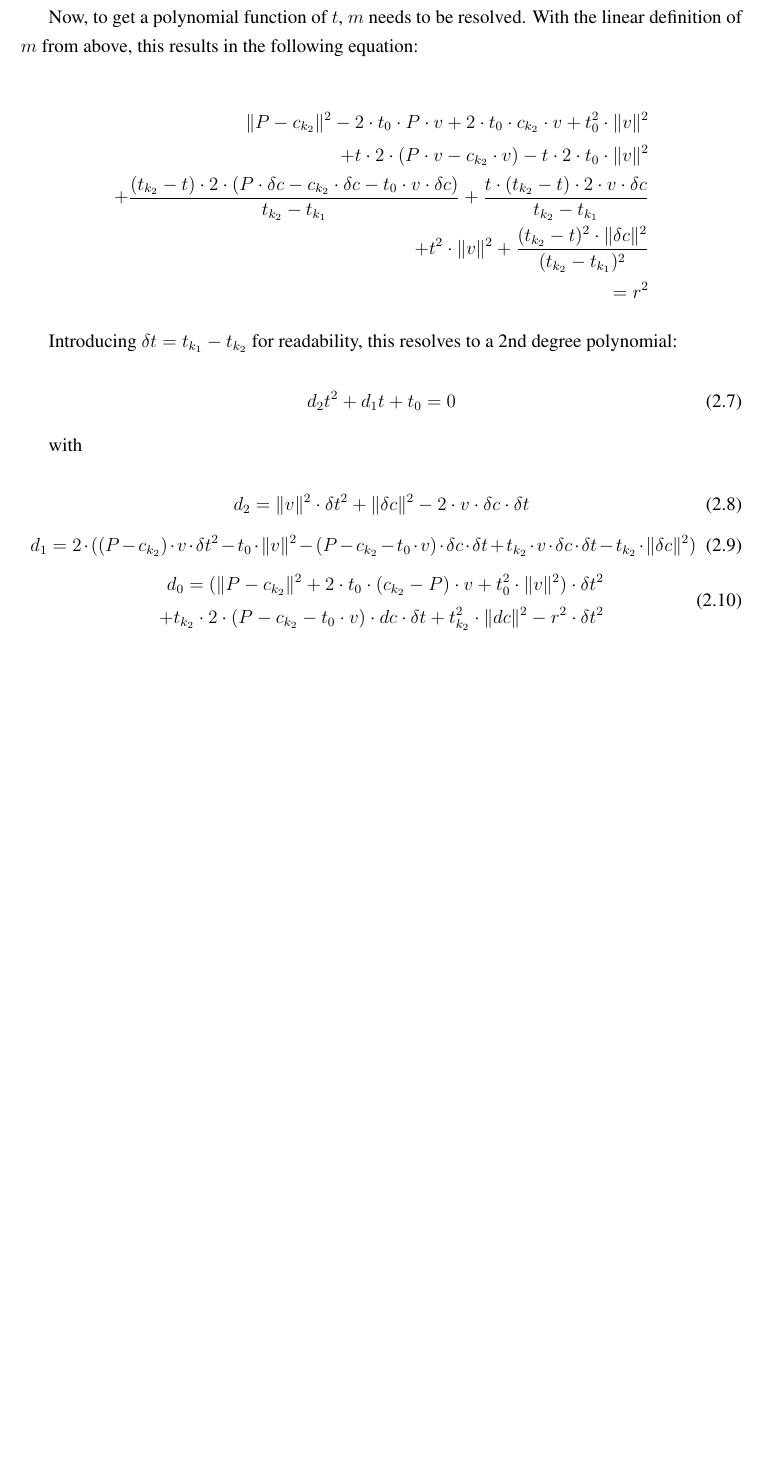
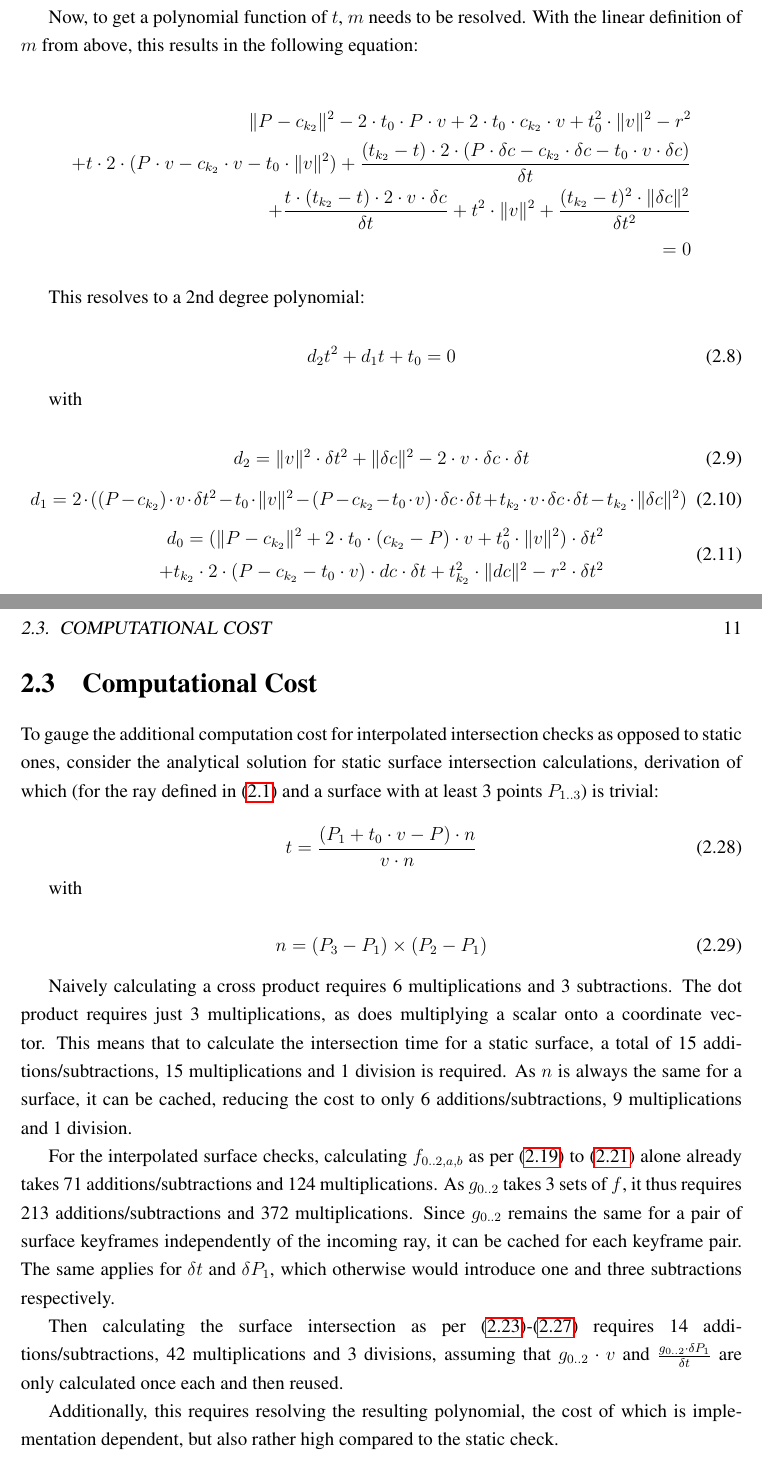
Before and after one commit to twynb/BachelorThesis, a LaTeX thesis (doc.tex, which reads intersection.tex): part of page 13 of 26 before the commit and two parts of pages 13 and 17 of 28 after it, the two joined at a grey line, cut so that both start at the same text, the shorter picture padded with empty space. Compiled offline with pdfLaTeX.

Commit message:
intersection fix + cost section

```diff
--- a/intersection.tex
+++ b/intersection.tex
@@ -103,23 +107,22 @@ With the linear definition of \(m\) from above, this results in the following eq
         - 2 \cdot t_0 \cdot P \cdot v
         + 2 \cdot t_0 \cdot c_{k_2} \cdot v
         + t_0^2 \cdot \|v\|^2
+        - r^2
         \\
-        + t \cdot 2 \cdot (P \cdot v - c_{k_2} \cdot v)
-        - t \cdot 2 \cdot t_0 \cdot \|v\|^2
-        \\
+        + t \cdot 2 \cdot (P \cdot v - c_{k_2} \cdot v - t_0 \cdot \|v\|^2)
         + \frac{(t_{k_2} - t) \cdot
             2 \cdot (P \cdot \delta c - c_{k_2} \cdot \delta c - t_0 \cdot v \cdot \delta c)
-        }{t_{k_2} - t_{k_1}}
-        + \frac{t \cdot (t_{k_2} - t) \cdot 2 \cdot v \cdot \delta c}{t_{k_2} - t_{k_1}}
+        }{\delta t}
         \\
+        + \frac{t \cdot (t_{k_2} - t) \cdot 2 \cdot v \cdot \delta c}{\delta t}
         + t^2 \cdot \|v\|^2
-        + \frac{(t_{k_2} - t)^2 \cdot \|\delta c\|^2}{(t_{k_2} - t_{k_1})^2}
+        + \frac{(t_{k_2} - t)^2 \cdot \|\delta c\|^2}{\delta t^2}
         \\
-        = r^2
+        = 0
     \end{split}
 \end{equation*}
 
-Introducing \(\delta t = t_{k_1} - t_{k_2}\) for readability, this resolves to a 2nd degree polynomial:
+This resolves to a 2nd degree polynomial:
 
 \begin{equation}
     d_2t^2 + d_1t + t_0 = 0
@@ -380,3 +382,41 @@ and verifying that \(0 \le \alpha \le 1, 0 \le \beta \le 1, 0 \le \gamma \le 1,
 \newline
 The root with the lowest value that satisfies the above conditions again represents the time where the ray and polygon intersect,
 assuming there is no intersection happening before. If no root satisfies these conditions, no intersection happens.
+
+\section{Computational Cost}
+
+To gauge the additional computation cost for interpolated intersection checks as opposed to static ones,
+consider the analytical solution for static surface intersection calculations,
+derivation of which (for the ray defined in \eqref{RayEq} and a surface with at least 3 points \(P_{1..3}\)) is trivial:
+
+\begin{equation}
+    t = \frac{(P_1 + t_0 \cdot v - P) \cdot n}{v \cdot n}
+\end{equation}
+
+with
+
+\begin{equation}
+    n = (P_3 - P_1) \times (P_2 - P_1)
+\end{equation}
+
+Naively calculating a cross product requires 6 multiplications and 3 subtractions.
+The dot product requires just 3 multiplications, as does multiplying a scalar onto a coordinate vector.
+This means that to calculate the intersection time for a static surface,
+a total of 15 additions/subtractions, 15 multiplications and 1 division is required.
+As \(n\) is always the same for a surface, it can be cached,
+reducing the cost to only 6 additions/subtractions, 9 multiplications and 1 division.
+
+For the interpolated surface checks, calculating \(f_{0..2, a, b}\) as per \eqref{SurfaceFStart} to \eqref{SurfaceFEnd}
+alone already takes 71 additions/subtractions and 124 multiplications.
+As \(g_{0..2}\) takes 3 sets of \(f\), it thus requires 213 additions/subtractions and 372 multiplications.
+Since \(g_{0..2}\) remains the same for a pair of surface keyframes independently of the incoming ray,
+it can be cached for each keyframe pair. The same applies for \(\delta t\) and \(\delta P_1\),
+which otherwise would introduce one and three subtractions respectively.
+
+Then calculating the surface intersection as per \eqref{SurfacePolyStart}-\eqref{SurfacePolyEnd}
+requires 14 additions/subtractions, 42 multiplications and 3 divisions,
+assuming that \(g_{0..2} \cdot v\) and \(\frac{g_{0..2} \cdot \delta P_1}{\delta t}\)
+are only calculated once each and then reused.
+
+Additionally, this requires resolving the resulting polynomial,
+the cost of which is implementation dependent, but also rather high compared to the static check.
```
Also changed, not shown: doc.pdf, intersection.tex (35 more changed lines).
